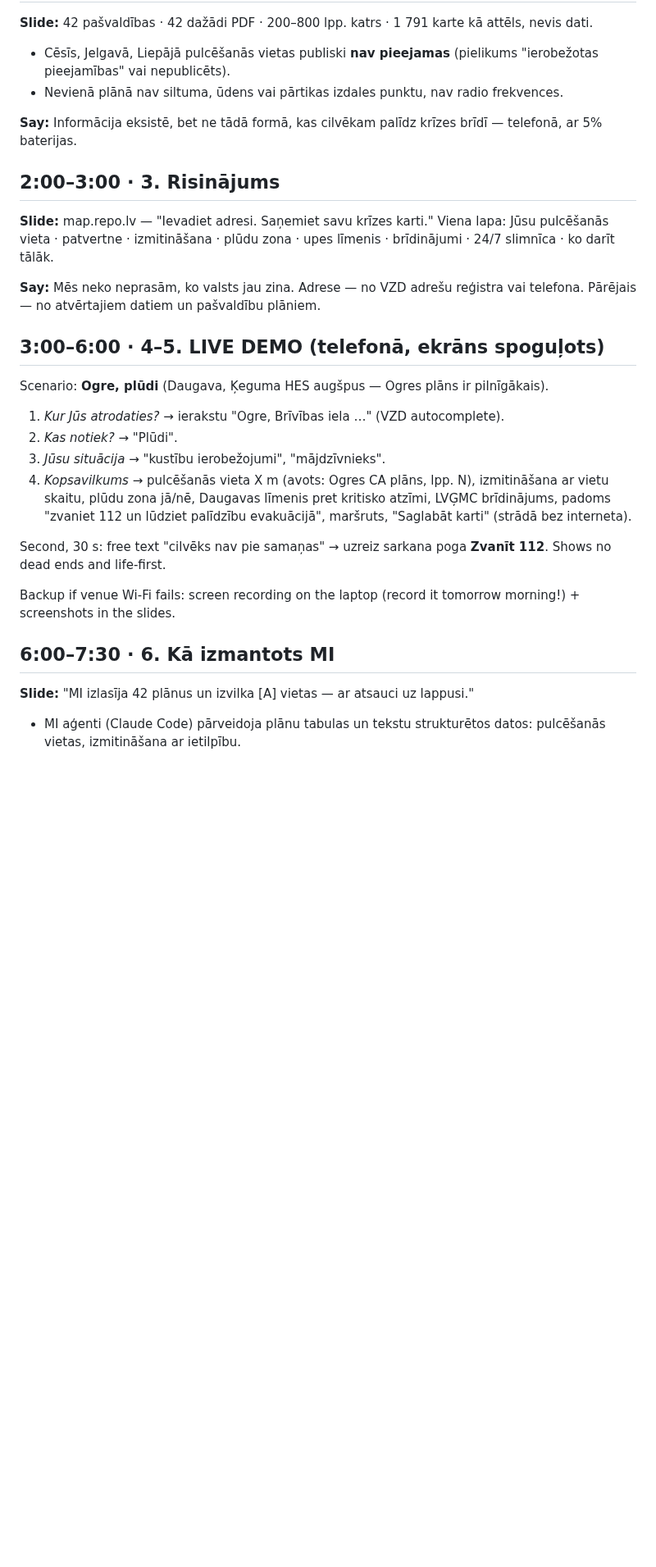
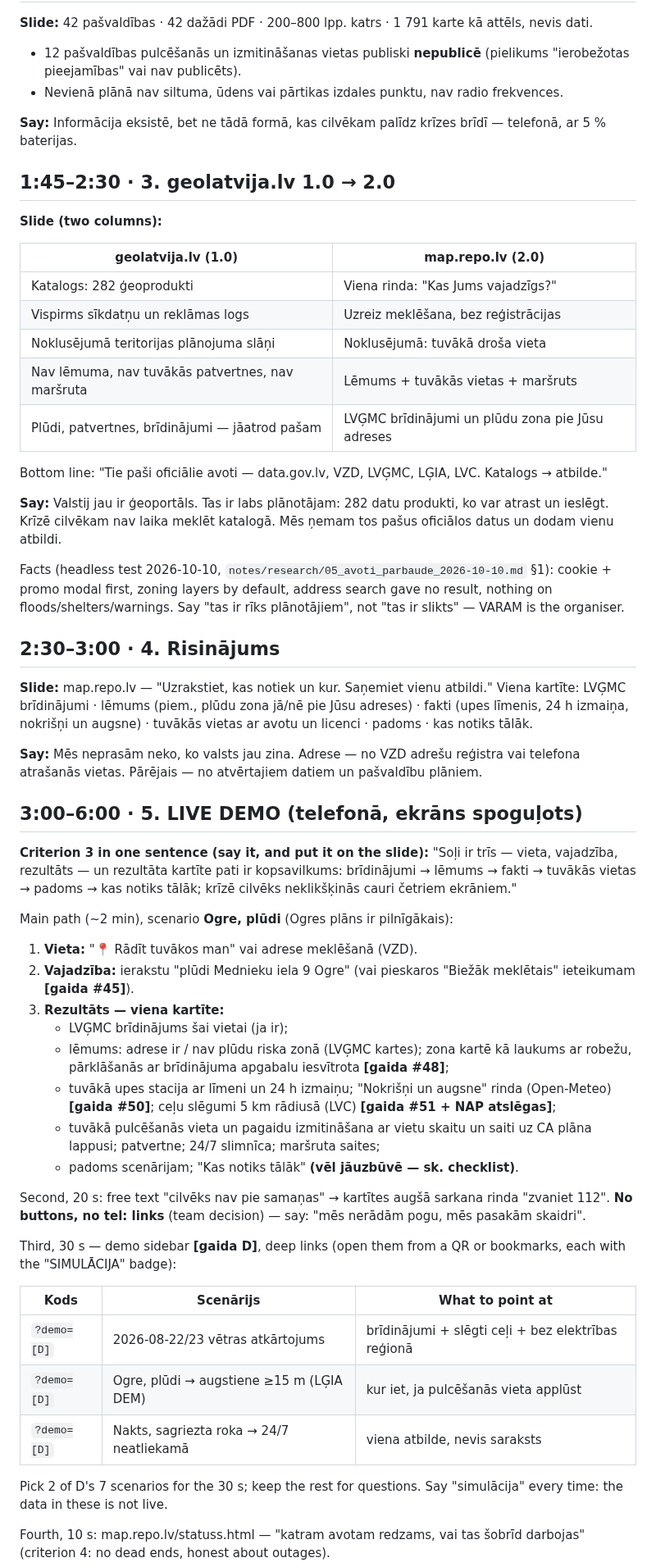
Before and after one commit to noiseparty/hakatons, a Markdown page: notes/pitch.md, the part around one of its changes. Shown at 82% size. GitHub-like rendering; blank space fills up the shorter version.

```diff
--- a/notes/pitch.md
+++ b/notes/pitch.md
@@ -17,30 +17,60 @@ Below: "Kur man iet? Vai mana māja ir plūdu zonā? Kur ir siltums un ūdens?"
 
 **Slide:** 42 pašvaldības · 42 dažādi PDF · 200–800 lpp. katrs · 1 791 karte kā attēls, nevis dati.
-- Cēsīs, Jelgavā, Liepājā pulcēšanās vietas publiski **nav pieejamas** (pielikums "ierobežotas pieejamības" vai nepublicēts).
+- 12 pašvaldības pulcēšanās un izmitināšanas vietas publiski **nepublicē** (pielikums "ierobežotas pieejamības" vai nav publicēts).
 - Nevienā plānā nav siltuma, ūdens vai pārtikas izdales punktu, nav radio frekvences.
 
-**Say:** Informācija eksistē, bet ne tādā formā, kas cilvēkam palīdz krīzes brīdī — telefonā, ar 5% baterijas.
+**Say:** Informācija eksistē, bet ne tādā formā, kas cilvēkam palīdz krīzes brīdī — telefonā, ar 5 % baterijas.
 
-## 2:00–3:00 · 3. Risinājums
+## 1:45–2:30 · 3. geolatvija.lv 1.0 → 2.0
 
-**Slide:** map.repo.lv — "Ievadiet adresi. Saņemiet savu krīzes karti."
-Viena lapa: Jūsu pulcēšanās vieta · patvertne · izmitināšana · plūdu zona · upes līmenis · brīdinājumi · 24/7 slimnīca · ko darīt tālāk.
+**Slide (two columns):**
 
-**Say:** Mēs neko neprasām, ko valsts jau zina. Adrese — no VZD adrešu reģistra vai telefona. Pārējais — no atvērtajiem datiem un pašvaldību plāniem.
+| geolatvija.lv (1.0) | map.repo.lv (2.0) |
+|---|---|
+| Katalogs: 282 ģeoprodukti | Viena rinda: "Kas Jums vajadzīgs?" |
+| Vispirms sīkdatņu un reklāmas logs | Uzreiz meklēšana, bez reģistrācijas |
+| Noklusējumā teritorijas plānojuma slāņi | Noklusējumā: tuvākā droša vieta |
+| Nav lēmuma, nav tuvākās patvertnes, nav maršruta | Lēmums + tuvākās vietas + maršruts |
+| Plūdi, patvertnes, brīdinājumi — jāatrod pašam | LVĢMC brīdinājumi un plūdu zona pie Jūsu adreses |
 
-## 3:00–6:00 · 4–5. LIVE DEMO (telefonā, ekrāns spoguļots)
+Bottom line: "Tie paši oficiālie avoti — data.gov.lv, VZD, LVĢMC, LĢIA, LVC. Katalogs → atbilde."
 
-Scenario: **Ogre, plūdi** (Daugava, Ķeguma HES augšpus — Ogres plāns ir pilnīgākais).
-1. *Kur Jūs atrodaties?* → ierakstu "Ogre, Brīvības iela …" (VZD autocomplete).
-2. *Kas notiek?* → "Plūdi".
-3. *Jūsu situācija* → "kustību ierobežojumi", "mājdzīvnieks".
-4. *Kopsavilkums* → pulcēšanās vieta X m (avots: Ogres CA plāns, lpp. N), izmitināšana ar vietu skaitu, plūdu zona jā/nē, Daugavas līmenis pret kritisko atzīmi, LVĢMC brīdinājums, padoms "zvaniet 112 un lūdziet palīdzību evakuācijā", maršruts, "Saglabāt karti" (strādā bez interneta).
+**Say:** Valstij jau ir ģeoportāls. Tas ir labs plānotājam: 282 datu produkti, ko var atrast un ieslēgt. Krīzē cilvēkam nav laika meklēt katalogā. Mēs ņemam tos pašus oficiālos datus un dodam vienu atbildi.
 
-Second, 30 s: free text "cilvēks nav pie samaņas" → uzreiz sarkana poga **Zvanīt 112**. Shows no dead ends and life-first.
+Facts (headless test 2026-10-10, `notes/research/05_avoti_parbaude_2026-10-10.md` §1): cookie + promo modal first, zoning layers by default, address search gave no result, nothing on floods/shelters/warnings. Say "tas ir rīks plānotājiem", not "tas ir slikts" — VARAM is the organiser.
 
-Backup if venue Wi-Fi fails: screen recording on the laptop (record it tomorrow morning!) + screenshots in the slides.
+## 2:30–3:00 · 4. Risinājums
 
-## 6:00–7:30 · 6. Kā izmantots MI
+**Slide:** map.repo.lv — "Uzrakstiet, kas notiek un kur. Saņemiet vienu atbildi."
+Viena kartīte: LVĢMC brīdinājumi · lēmums (piem., plūdu zona jā/nē pie Jūsu adreses) · fakti (upes līmenis, 24 h izmaiņa, nokrišņi un augsne) · tuvākās vietas ar avotu un licenci · padoms · kas notiks tālāk.
 
-**Slide:** "MI izlasīja 42 plānus un izvilka [A] vietas — ar atsauci uz lappusi."
-- MI aģenti (Claude Code) pārveidoja plānu tabulas un tekstu strukturētos datos: pulcēšanās vietas, izmitināšana ar ietilpību.
+**Say:** Mēs neprasām neko, ko valsts jau zina. Adrese — no VZD adrešu reģistra vai telefona atrašanās vietas. Pārējais — no atvērtajiem datiem un pašvaldību plāniem.
+
+## 3:00–6:00 · 5. LIVE DEMO (telefonā, ekrāns spoguļots)
+
+**Criterion 3 in one sentence (say it, and put it on the slide):** "Soļi ir trīs — vieta, vajadzība, rezultāts — un rezultāta kartīte pati ir kopsavilkums: brīdinājumi → lēmums → fakti → tuvākās vietas → padoms → kas notiks tālāk; krīzē cilvēks neklikšķinās cauri četriem ekrāniem."
+
+Main path (~2 min), scenario **Ogre, plūdi** (Ogres plāns ir pilnīgākais):
+1. **Vieta:** "📍 Rādīt tuvākos man" vai adrese meklēšanā (VZD).
+2. **Vajadzība:** ierakstu "plūdi Mednieku iela 9 Ogre" (vai pieskaros "Biežāk meklētais" ieteikumam **[gaida #45]**).
+3. **Rezultāts — viena kartīte:**
+   - LVĢMC brīdinājums šai vietai (ja ir);
+   - lēmums: adrese ir / nav plūdu riska zonā (LVĢMC kartes); zona kartē kā laukums ar robežu, pārklāšanās ar brīdinājuma apgabalu iesvītrota **[gaida #48]**;
+   - tuvākā upes stacija ar līmeni un 24 h izmaiņu; "Nokrišņi un augsne" rinda (Open-Meteo) **[gaida #50]**; ceļu slēgumi 5 km rādiusā (LVC) **[gaida #51 + NAP atslēgas]**;
+   - tuvākā pulcēšanās vieta un pagaidu izmitināšana ar vietu skaitu un saiti uz CA plāna lappusi; patvertne; 24/7 slimnīca; maršruta saites;
+   - padoms scenārijam; "Kas notiks tālāk" **(vēl jāuzbūvē — sk. checklist)**.
+
+Second, 20 s: free text "cilvēks nav pie samaņas" → kartītes augšā sarkana rinda "zvaniet 112". **No buttons, no tel: links** (team decision) — say: "mēs nerādām pogu, mēs pasakām skaidri".
+
+Third, 30 s — demo sidebar **[gaida D]**, deep links (open them from a QR or bookmarks, each with the "SIMULĀCIJA" badge):
+
+| Kods | Scenārijs | What to point at |
+|---|---|---|
+| `?demo=[D]` | 2026-08-22/23 vētras atkārtojums | brīdinājumi + slēgti ceļi + bez elektrības reģionā |
+| `?demo=[D]` | Ogre, plūdi → augstiene ≥15 m (LĢIA DEM) | kur iet, ja pulcēšanās vieta applūst |
+| `?demo=[D]` | Nakts, sagriezta roka → 24/7 neatliekamā | viena atbilde, nevis saraksts |
+
+Pick 2 of D's 7 scenarios for the 30 s; keep the rest for questions. Say "simulācija" every time: the data in these is not live.
+
+Fourth, 10 s: map.repo.lv/statuss.html — "katram avotam redzams, vai tas šobrīd darbojas" (criterion 4: no dead ends, honest about outages).
+
```
Also changed, not shown: other parts of notes/pitch.md (+42 -21 lines).
